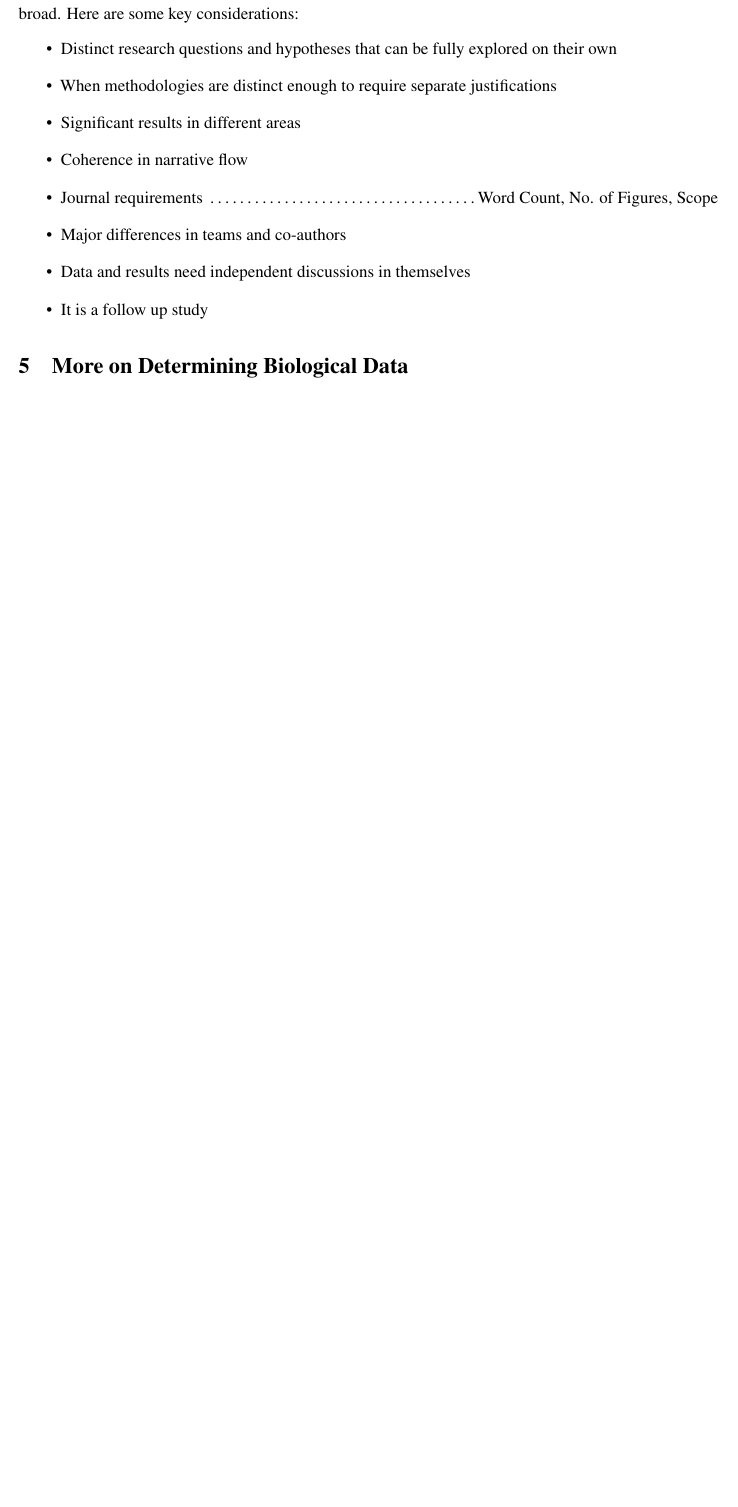
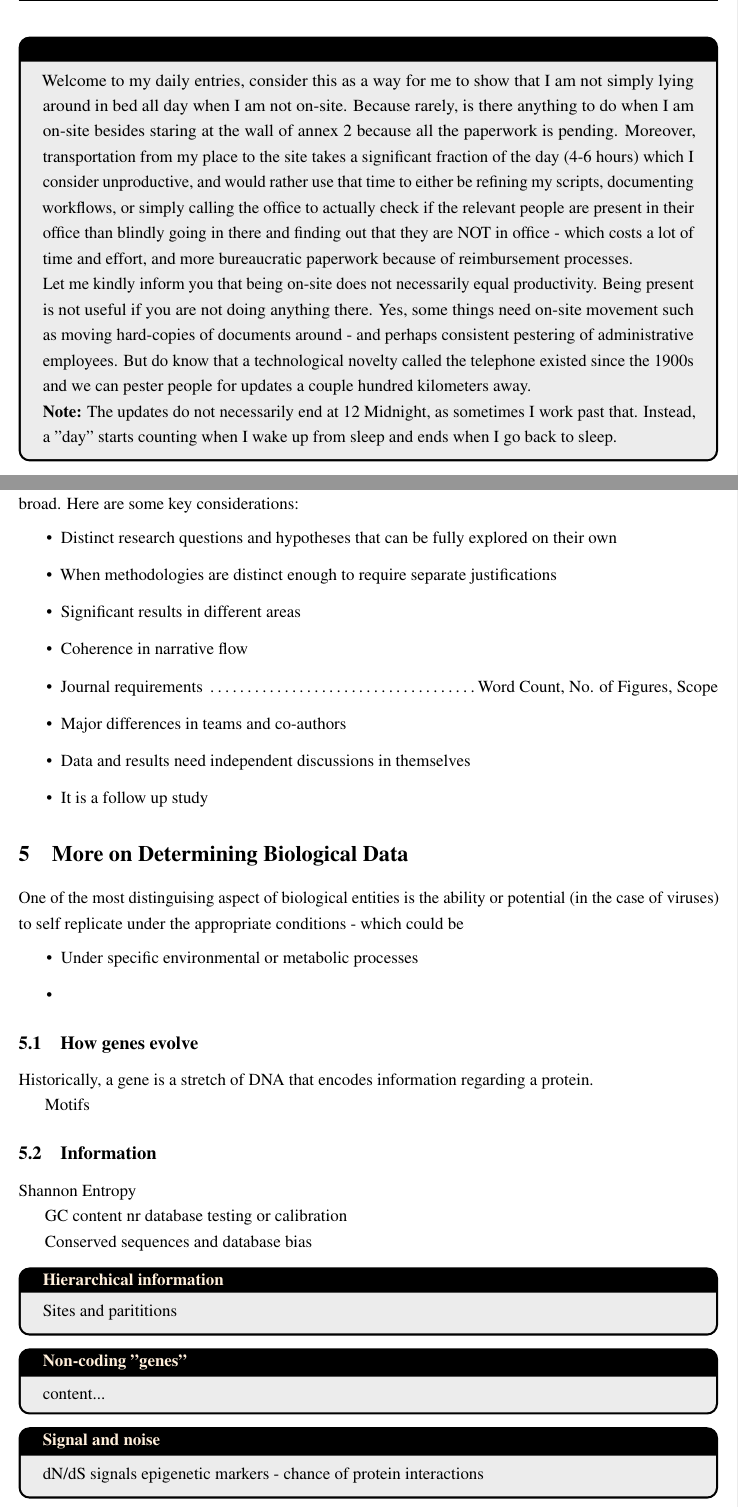
Before and after one commit to GABallena/Documentation, a LaTeX thesis (Documentation.tex): part of page 83 of 84 before the commit and two parts of pages 60 and 84 of 85 after it, the two joined at a grey line, cut at the place of the change, the shorter picture padded with empty space. Compiled offline with pdfLaTeX.

Commit message:
Updated 2:16AM Oct 18

```diff
--- a/Documentation.tex
+++ b/Documentation.tex
@@ -1867,6 +1867,14 @@ When using concatenated sequences - likely from phylogenomics or using multiple
 
 \nolinenumbers
 \part{Daily entries}
+
+\begin{tcolorbox}[title=Rationale]
+	Welcome to my daily entries, consider this as a way for me to show that I am not simply lying around in bed all day when I am not on-site. Because rarely, is there anything to do when I am on-site besides staring at the wall of annex 2 because all the paperwork is pending. Moreover, transportation from my place to the site takes a significant fraction of the day (4-6 hours) which I consider unproductive, and would rather use that time to either be refining my scripts, documenting workflows, or simply calling the office to actually check if the relevant people are present in their office than blindly going in there and finding out that they are NOT in office - which costs a lot of time and effort, and more bureaucratic paperwork because of reimbursement processes.
+
+	Let me kindly inform you that being on-site does not necessarily equal productivity. Being present is not useful if you are not doing anything there. Yes, some things need on-site movement such as moving hard-copies of documents around - and perhaps consistent pestering of administrative employees. But do know that a technological novelty called the telephone existed since the 1900s and we can pester people for updates a couple hundred kilometers away.
+
+	\textbf{Note:} The updates do not necessarily end at 12 Midnight, as sometimes I work past that. Instead, a "day" starts counting when I wake up from sleep and ends when I go back to sleep.
+\end{tcolorbox}
 
 % Research Diary
 \pagestyle{fancy}
@@ -2833,3 +2841,39 @@ Here are some key considerations:
 
 \section{More on Determining Biological Data}
 
+One of the most distinguising aspect of biological entities is the ability or potential (in the case of viruses) to self replicate under the appropriate conditions - which could be
+\begin{itemize}
+	\item Under specific environmental or metabolic processes
+	\item
+\end{itemize}
+
+
+\subsection{How genes evolve}
+Historically, a gene is a stretch of DNA that encodes information regarding a protein.
+
+Motifs
+
+\subsection{Information}
+
+Shannon Entropy
+
+
+GC content
+	nr database testing or calibration
+
+Conserved sequences and database bias
+
+
+\begin{tcolorbox}[title=Hierarchical information, coltitle=AntiqueWhite1, breakable]
+	Sites and parititions
+\end{tcolorbox}
+
+
+\begin{tcolorbox}[title=Non-coding "genes", coltitle=AntiqueWhite1, breakable]
+	content...
+\end{tcolorbox}
+
+\begin{tcolorbox}[title=Signal and noise, coltitle=AntiqueWhite1, breakable]
+	dN/dS signals
+	epigenetic markers - chance of protein interactions
+\end{tcolorbox}
```
Also changed, not shown: Documentation.pdf, Documentation.tex (16 more changed lines).
